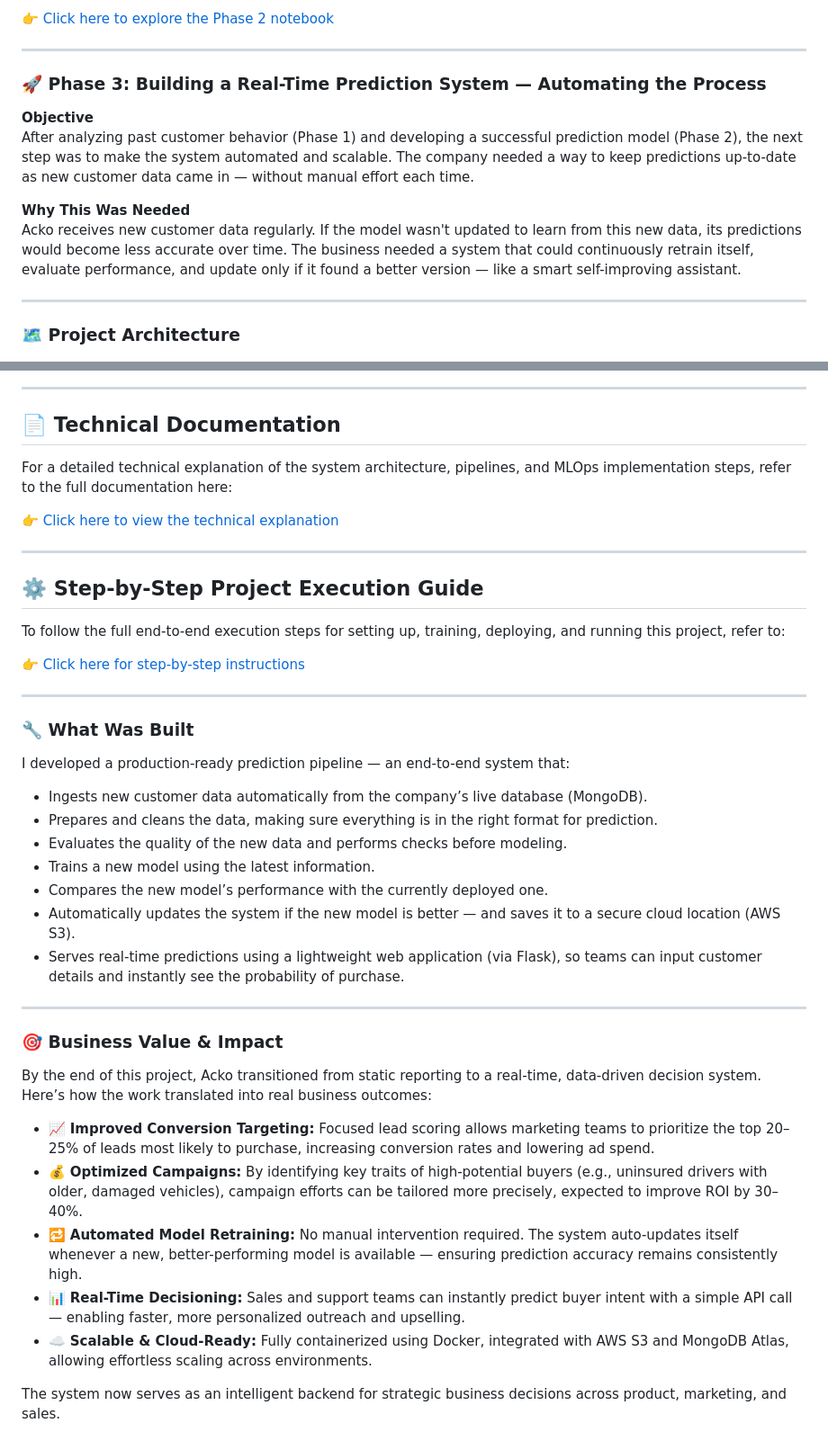
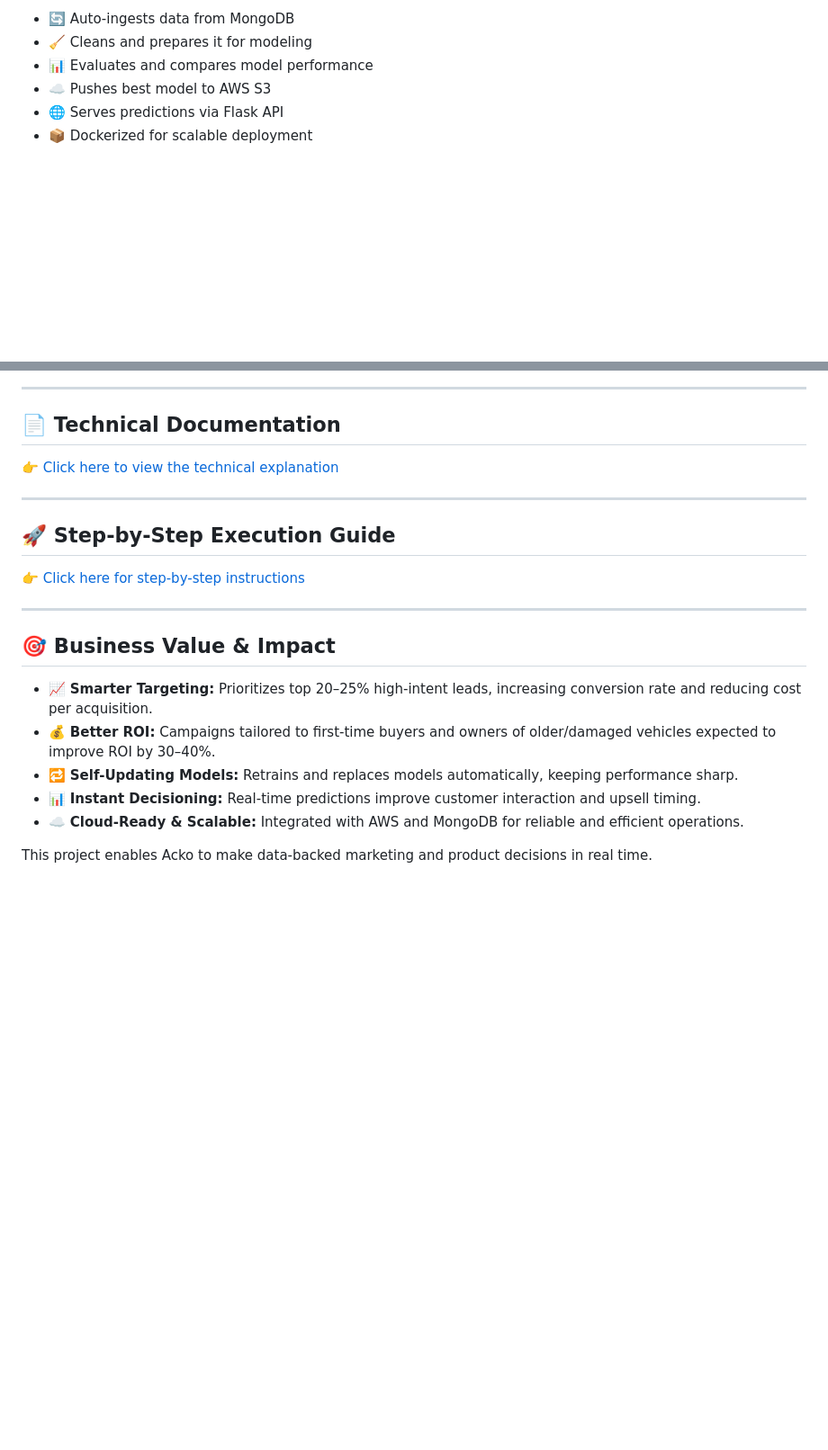
Before and after one commit to RishabhParakh/Acko-Vehicle-Insurance-Purchase-Prediction, a Markdown page: README.md, 2 parts joined by grey strips. Shown at 90% size. Rendered like a GitHub page; blank space fills up the shorter version.

```diff
--- a/README.md
+++ b/README.md
@@ -59,19 +82,10 @@ A prediction model was built that could estimate the likelihood of each customer
 
-👉 [Click here to explore the Phase 2 notebook](notebook/EDA+Model_Selection.ipynb)
-
----
-
-### 🚀 Phase 3: Building a Real-Time Prediction System — Automating the Process
-
-**Objective**
-After analyzing past customer behavior (Phase 1) and developing a successful prediction model (Phase 2), the next step was to make the system automated and scalable. The company needed a way to keep predictions up-to-date as new customer data came in — without manual effort each time.
-
-**Why This Was Needed**
-Acko receives new customer data regularly. If the model wasn't updated to learn from this new data, its predictions would become less accurate over time. The business needed a system that could continuously retrain itself, evaluate performance, and update only if it found a better version — like a smart self-improving assistant.
-
----
-
-### 🗺️ Project Architecture
+- 🔄 Auto-ingests data from MongoDB
+- 🧹 Cleans and prepares it for modeling
+- 📊 Evaluates and compares model performance
+- ☁️ Pushes best model to AWS S3
+- 🌐 Serves predictions via Flask API
+- 📦 Dockerized for scalable deployment
 
 ![Project Flow](images/project_flow.png)
 
@@ -79,41 +93,22 @@ Acko receives new customer data regularly. If the model wasn't updated to learn
 
 ## 📄 Technical Documentation
 
-For a detailed technical explanation of the system architecture, pipelines, and MLOps implementation steps, refer to the full documentation here:
-
 👉 [Click here to view the technical explanation](mlops_vehicle_pipeline.txt)
 
 ---
 
-## ⚙️ Step-by-Step Project Execution Guide
-
-To follow the full end-to-end execution steps for setting up, training, deploying, and running this project, refer to:
+## 🚀 Step-by-Step Execution Guide
 
 👉 [Click here for step-by-step instructions](vehicle_insurance_mlops_project.txt)
 
 ---
 
-### 🔧 What Was Built
+## 🎯 Business Value & Impact
 
-I developed a production-ready prediction pipeline — an end-to-end system that:
-- Ingests new customer data automatically from the company’s live database (MongoDB).
-- Prepares and cleans the data, making sure everything is in the right format for prediction.
-- Evaluates the quality of the new data and performs checks before modeling.
-- Trains a new model using the latest information.
-- Compares the new model’s performance with the currently deployed one.
-- Automatically updates the system if the new model is better — and saves it to a secure cloud location (AWS S3).
-- Serves real-time predictions using a lightweight web application (via Flask), so teams can input customer details and instantly see the probability of purchase.
+- 📈 **Smarter Targeting:** Prioritizes top 20–25% high-intent leads, increasing conversion rate and reducing cost per acquisition.
+- 💰 **Better ROI:** Campaigns tailored to first-time buyers and owners of older/damaged vehicles expected to improve ROI by 30–40%.
+- 🔁 **Self-Updating Models:** Retrains and replaces models automatically, keeping performance sharp.
+- 📊 **Instant Decisioning:** Real-time predictions improve customer interaction and upsell timing.
+- ☁️ **Cloud-Ready & Scalable:** Integrated with AWS and MongoDB for reliable and efficient operations.
 
----
-
-### 🎯 Business Value & Impact
-
-By the end of this project, Acko transitioned from static reporting to a real-time, data-driven decision system. Here’s how the work translated into real business outcomes:
-
-- 📈 **Improved Conversion Targeting:** Focused lead scoring allows marketing teams to prioritize the top 20–25% of leads most likely to purchase, increasing conversion rates and lowering ad spend.
-- 💰 **Optimized Campaigns:** By identifying key traits of high-potential buyers (e.g., uninsured drivers with older, damaged vehicles), campaign efforts can be tailored more precisely, expected to improve ROI by 30–40%.
-- 🔁 **Automated Model Retraining:** No manual intervention required. The system auto-updates itself whenever a new, better-performing model is available — ensuring prediction accuracy remains consistently high.
-- 📊 **Real-Time Decisioning:** Sales and support teams can instantly predict buyer intent with a simple API call — enabling faster, more personalized outreach and upselling.
-- ☁️ **Scalable & Cloud-Ready:** Fully containerized using Docker, integrated with AWS S3 and MongoDB Atlas, allowing effortless scaling across environments.
-
-The system now serves as an intelligent backend for strategic business decisions across product, marketing, and sales.
+This project enables Acko to make data-backed marketing and product decisions in real time.
```
Also changed, not shown: other parts of README.md (+54 -31 lines).
